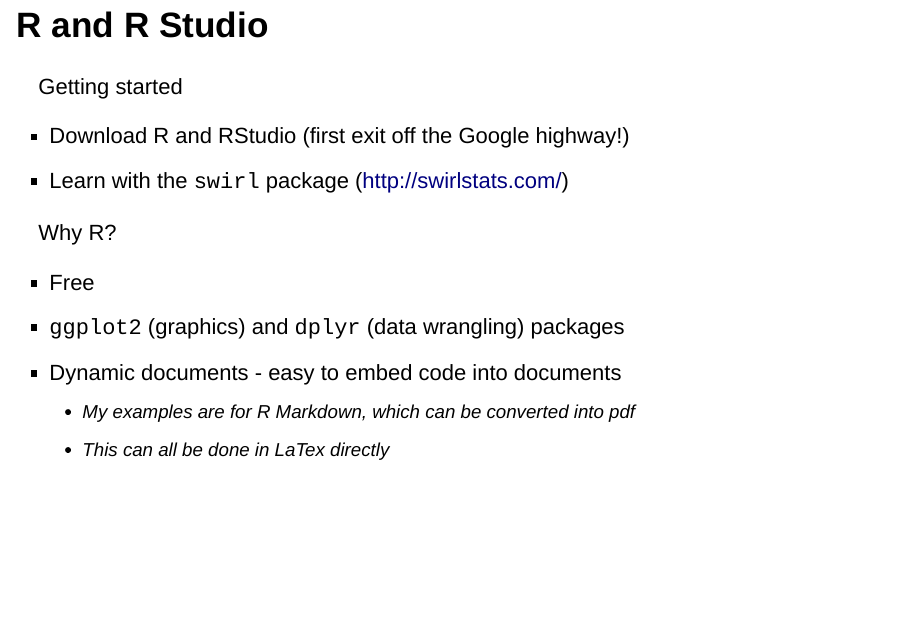
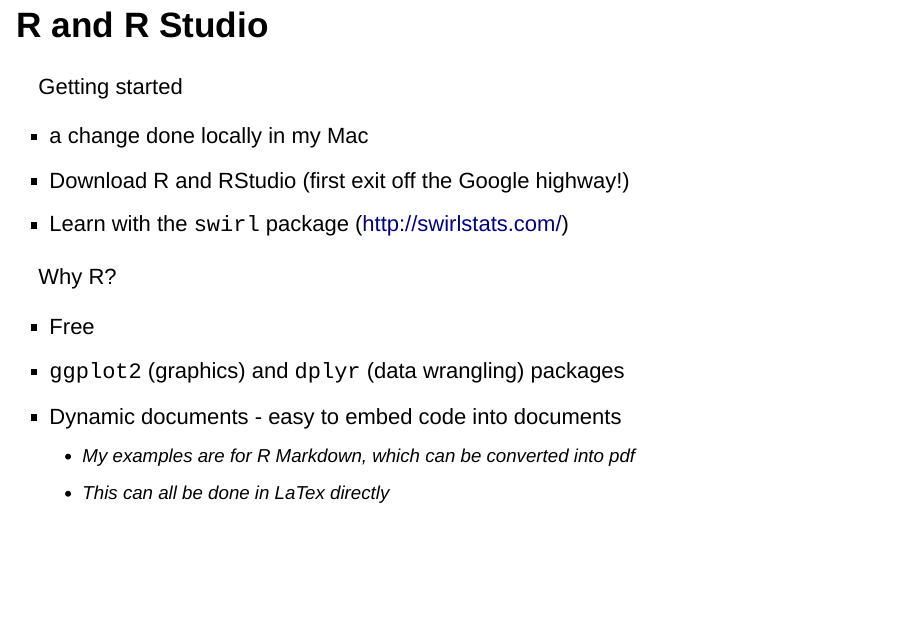
Before and after one commit to weiyangtham/R_tutorial, an R Markdown document (dynamic_docs.Rmd): page 2 of 11. Rendered offline with R 4.5, knitr and Pandoc, with nearby package versions; drawn as Slidy slides in place of the format the file asks for; some code elsewhere in the file could not run offline.

Commit message:
test: change in mac

```diff
--- a/dynamic_docs.Rmd
+++ b/dynamic_docs.Rmd
@@ -11,6 +11,7 @@ output:
 
 Getting started
 
+- a change done locally in my Mac
 - Download R and RStudio (first exit off the Google highway!)
 - Learn with the `swirl` package (<http://swirlstats.com/>)
 
```
